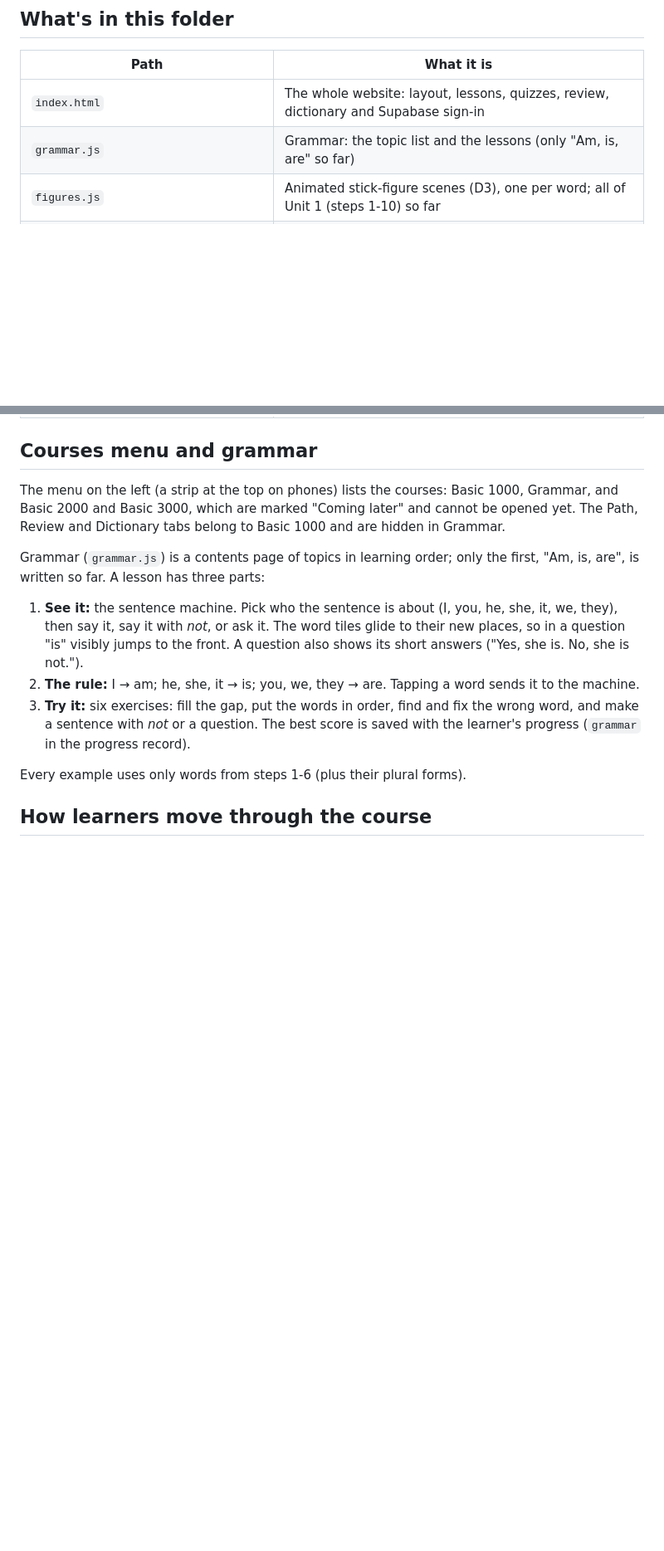
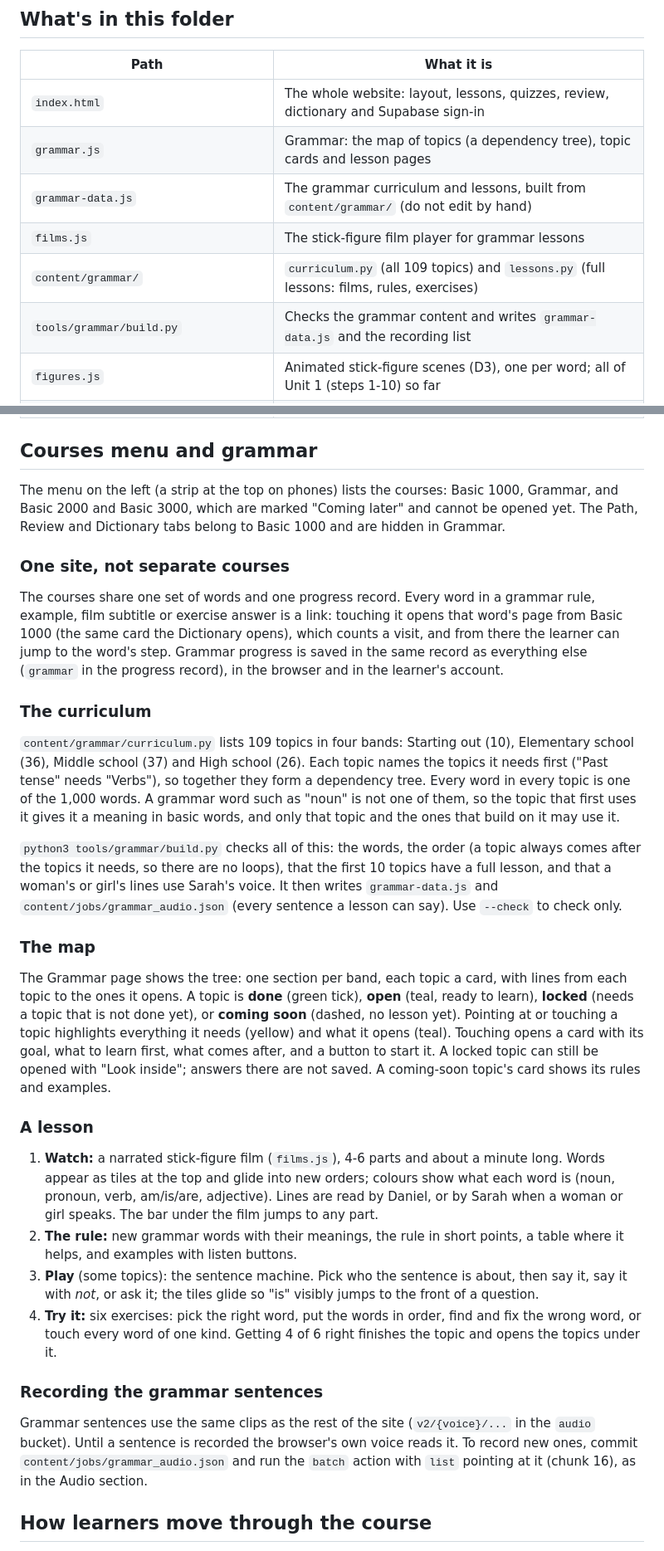
Before and after one commit to johnlqdev/basic1000, a Markdown page: README.md, 2 parts joined by grey strips. Shown at 83% size. Drawn GitHub-style; blank space fills up the shorter version.

Commit message:
Grammar: film progress bar, readable tags, README for the curriculum, map and films
Co-Authored-By: Claude Opus 5.5 <noreply@anthropic.com>
Claude-Session: https://claude.ai/code/session_01Q4u36SU8n5ippaj8vuvbmD

```diff
--- a/README.md
+++ b/README.md
@@ -9,7 +9,11 @@ Live site: https://basic-1000.vercel.app
 | Path | What it is |
 |---|---|
 | `index.html` | The whole website: layout, lessons, quizzes, review, dictionary and Supabase sign-in |
-| `grammar.js` | Grammar: the topic list and the lessons (only "Am, is, are" so far) |
+| `grammar.js` | Grammar: the map of topics (a dependency tree), topic cards and lesson pages |
+| `grammar-data.js` | The grammar curriculum and lessons, built from `content/grammar/` (do not edit by hand) |
+| `films.js` | The stick-figure film player for grammar lessons |
+| `content/grammar/` | `curriculum.py` (all 109 topics) and `lessons.py` (full lessons: films, rules, exercises) |
+| `tools/grammar/build.py` | Checks the grammar content and writes `grammar-data.js` and the recording list |
 | `figures.js` | Animated stick-figure scenes (D3), one per word; all of Unit 1 (steps 1-10) so far |
 | `audio.js` | Speaker buttons: plays each word and example (Daniel, or Sarah when a woman is speaking); slow buttons with highlighting |
 | `pron.js` | IPA for the words with slow audio, split into sound groups (which letters spell which sound) |
@@ -32,13 +36,30 @@ Live site: https://basic-1000.vercel.app
 
 The menu on the left (a strip at the top on phones) lists the courses: Basic 1000, Grammar, and Basic 2000 and Basic 3000, which are marked "Coming later" and cannot be opened yet. The Path, Review and Dictionary tabs belong to Basic 1000 and are hidden in Grammar.
 
-Grammar (`grammar.js`) is a contents page of topics in learning order; only the first, "Am, is, are", is written so far. A lesson has three parts:
+### One site, not separate courses
 
-1. **See it:** the sentence machine. Pick who the sentence is about (I, you, he, she, it, we, they), then say it, say it with *not*, or ask it. The word tiles glide to their new places, so in a question "is" visibly jumps to the front. A question also shows its short answers ("Yes, she is. No, she is not.").
-2. **The rule:** I → am; he, she, it → is; you, we, they → are. Tapping a word sends it to the machine.
-3. **Try it:** six exercises: fill the gap, put the words in order, find and fix the wrong word, and make a sentence with *not* or a question. The best score is saved with the learner's progress (`grammar` in the progress record).
+The courses share one set of words and one progress record. Every word in a grammar rule, example, film subtitle or exercise answer is a link: touching it opens that word's page from Basic 1000 (the same card the Dictionary opens), which counts a visit, and from there the learner can jump to the word's step. Grammar progress is saved in the same record as everything else (`grammar` in the progress record), in the browser and in the learner's account.
 
-Every example uses only words from steps 1-6 (plus their plural forms).
+### The curriculum
+
+`content/grammar/curriculum.py` lists 109 topics in four bands: Starting out (10), Elementary school (36), Middle school (37) and High school (26). Each topic names the topics it needs first ("Past tense" needs "Verbs"), so together they form a dependency tree. Every word in every topic is one of the 1,000 words. A grammar word such as "noun" is not one of them, so the topic that first uses it gives it a meaning in basic words, and only that topic and the ones that build on it may use it.
+
+`python3 tools/grammar/build.py` checks all of this: the words, the order (a topic always comes after the topics it needs, so there are no loops), that the first 10 topics have a full lesson, and that a woman's or girl's lines use Sarah's voice. It then writes `grammar-data.js` and `content/jobs/grammar_audio.json` (every sentence a lesson can say). Use `--check` to check only.
+
+### The map
+
+The Grammar page shows the tree: one section per band, each topic a card, with lines from each topic to the ones it opens. A topic is **done** (green tick), **open** (teal, ready to learn), **locked** (needs a topic that is not done yet), or **coming soon** (dashed, no lesson yet). Pointing at or touching a topic highlights everything it needs (yellow) and what it opens (teal). Touching opens a card with its goal, what to learn first, what comes after, and a button to start it. A locked topic can still be opened with "Look inside"; answers there are not saved. A coming-soon topic's card shows its rules and examples.
+
+### A lesson
+
+1. **Watch:** a narrated stick-figure film (`films.js`), 4-6 parts and about a minute long. Words appear as tiles at the top and glide into new orders; colours show what each word is (noun, pronoun, verb, am/is/are, adjective). Lines are read by Daniel, or by Sarah when a woman or girl speaks. The bar under the film jumps to any part.
+2. **The rule:** new grammar words with their meanings, the rule in short points, a table where it helps, and examples with listen buttons.
+3. **Play** (some topics): the sentence machine. Pick who the sentence is about, then say it, say it with *not*, or ask it; the tiles glide so "is" visibly jumps to the front of a question.
+4. **Try it:** six exercises: pick the right word, put the words in order, find and fix the wrong word, or touch every word of one kind. Getting 4 of 6 right finishes the topic and opens the topics under it.
+
+### Recording the grammar sentences
+
+Grammar sentences use the same clips as the rest of the site (`v2/{voice}/...` in the `audio` bucket). Until a sentence is recorded the browser's own voice reads it. To record new ones, commit `content/jobs/grammar_audio.json` and run the `batch` action with `list` pointing at it (chunk 16), as in the Audio section.
 
 ## How learners move through the course
 
```
Also changed, not shown: other parts of README.md (+1 -1 lines).
